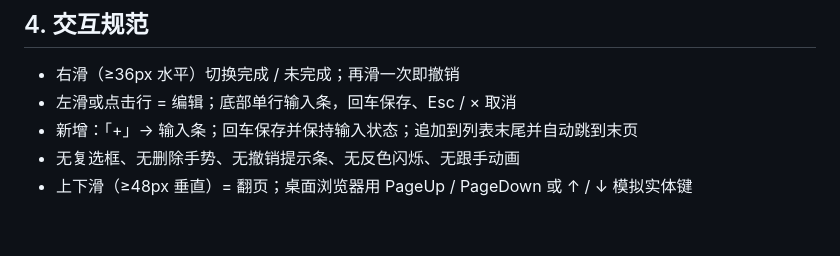
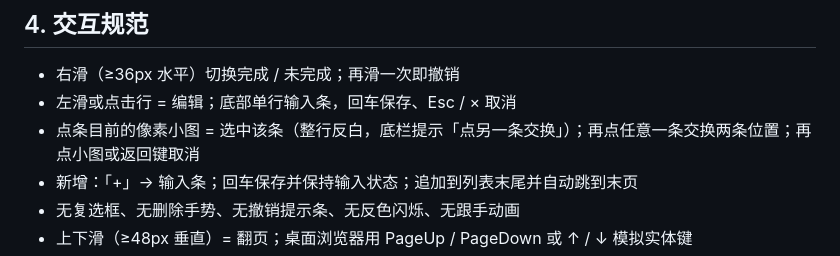
Before and after one commit to yuyao110120/EinkMemo, a Markdown page: docs/SPEC.md, the part around the change. Rendered like a GitHub page; blank space fills up the shorter version.

```diff
--- a/docs/SPEC.md
+++ b/docs/SPEC.md
@@ -31,6 +31,7 @@
 ## 4. 交互规范
 - 右滑（≥36px 水平）切换完成 / 未完成；再滑一次即撤销
 - 左滑或点击行 = 编辑；底部单行输入条，回车保存、Esc / × 取消
+- 点条目前的像素小图 = 选中该条（整行反白，底栏提示「点另一条交换」）；再点任意一条交换两条位置；再点小图或返回键取消
 - 新增：「+」→ 输入条；回车保存并保持输入状态；追加到列表末尾并自动跳到末页
 - 无复选框、无删除手势、无撤销提示条、无反色闪烁、无跟手动画
 - 上下滑（≥48px 垂直）= 翻页；桌面浏览器用 PageUp / PageDown 或 ↑ / ↓ 模拟实体键
```
Also changed, not shown: README.md (+8 -1 lines), docs/releases/v0.9.md (added, +25 -0 lines), docs/screenshots/apk-17-swap-select.png (added), docs/screenshots/apk-18-swap-after.png (added), 6 other files.
